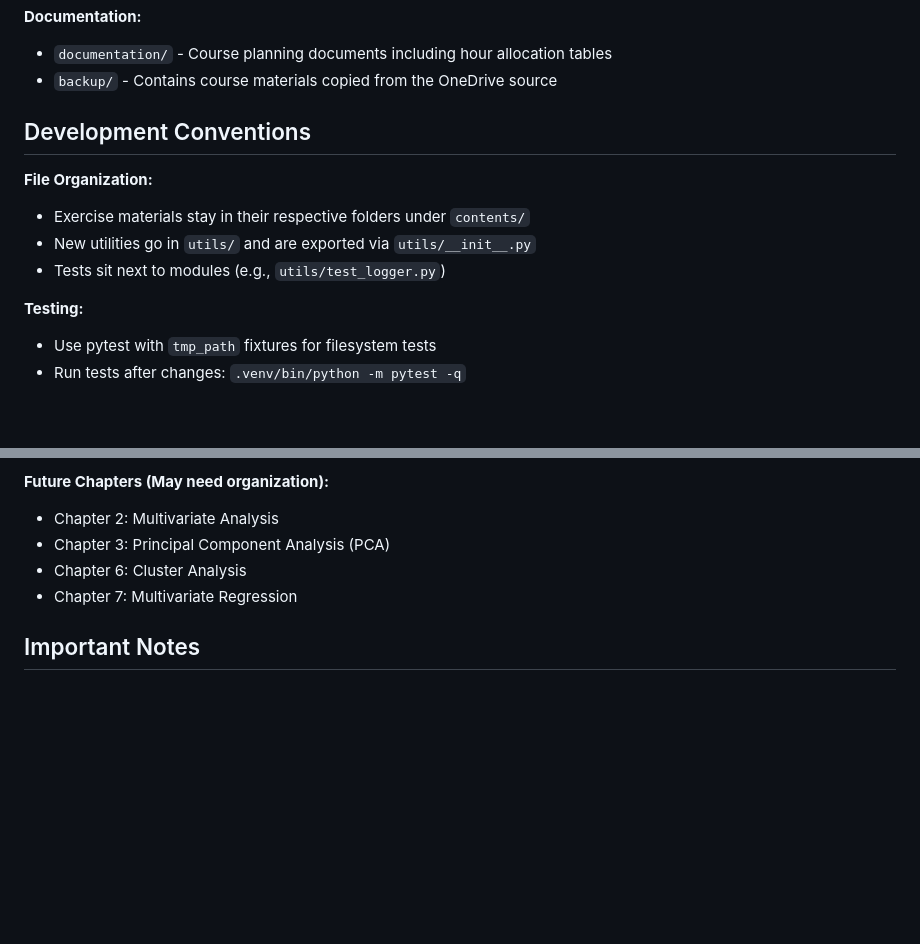
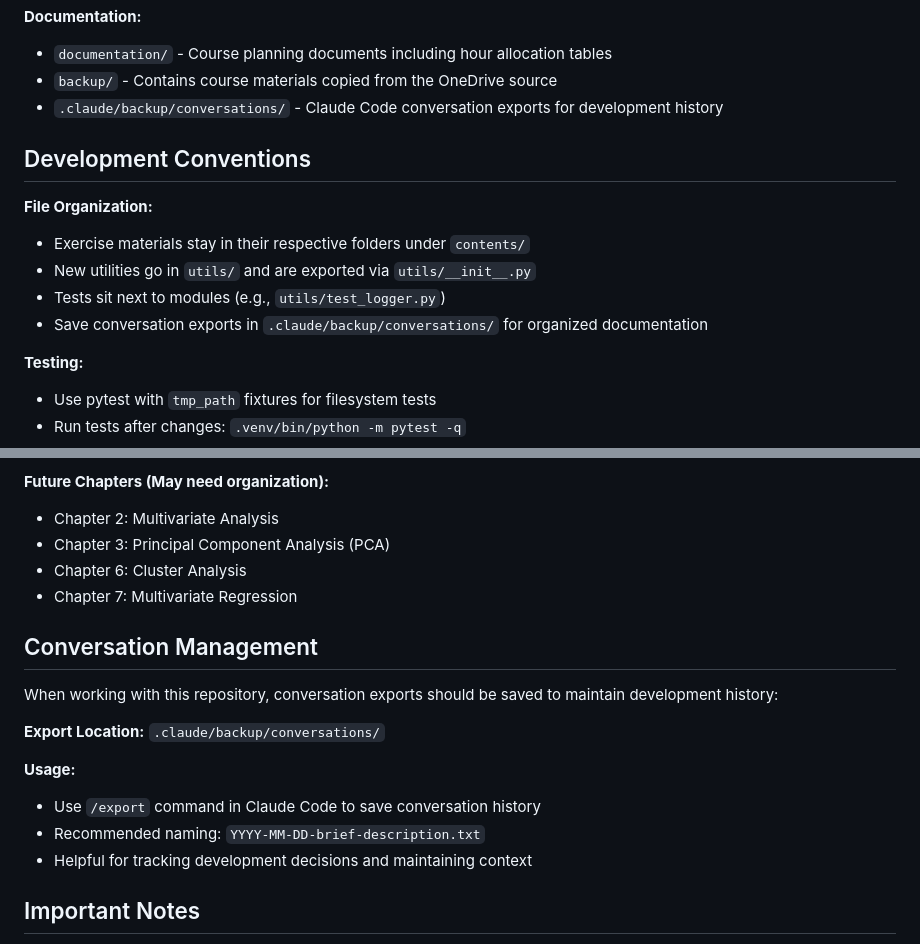
Before and after one commit to julihocc/tec-ma2003b-public, a Markdown page: CLAUDE.md, 2 parts joined by grey strips. Rendered like a GitHub page; blank space fills up the shorter version.

Commit message:
Documents conversation export conventions
Adds documentation for managing and storing Claude Code conversation exports to maintain development history.

Specifies the location for conversation exports and recommends a naming convention for easy tracking of development decisions and context.

```diff
--- a/CLAUDE.md
+++ b/CLAUDE.md
@@ -79,6 +79,7 @@ pdflatex discrimination_two_populations.tex
 **Documentation:**
 - `documentation/` - Course planning documents including hour allocation tables
 - `backup/` - Contains course materials copied from the OneDrive source
+- `.claude/backup/conversations/` - Claude Code conversation exports for development history
 
 ## Development Conventions
 
@@ -86,6 +87,7 @@ pdflatex discrimination_two_populations.tex
 - Exercise materials stay in their respective folders under `contents/`
 - New utilities go in `utils/` and are exported via `utils/__init__.py`
 - Tests sit next to modules (e.g., `utils/test_logger.py`)
+- Save conversation exports in `.claude/backup/conversations/` for organized documentation
 
 **Testing:**
 - Use pytest with `tmp_path` fixtures for filesystem tests
@@ -148,6 +150,17 @@ X.Y_Topic_Name/
 - Chapter 6: Cluster Analysis
 - Chapter 7: Multivariate Regression
 
+## Conversation Management
+
+When working with this repository, conversation exports should be saved to maintain development history:
+
+**Export Location:** `.claude/backup/conversations/`
+
+**Usage:**
+- Use `/export` command in Claude Code to save conversation history
+- Recommended naming: `YYYY-MM-DD-brief-description.txt`
+- Helpful for tracking development decisions and maintaining context
+
 ## Important Notes
 
 - The `scripts/pull_data.py` contains machine-specific OneDrive paths and may not work on all systems
```
